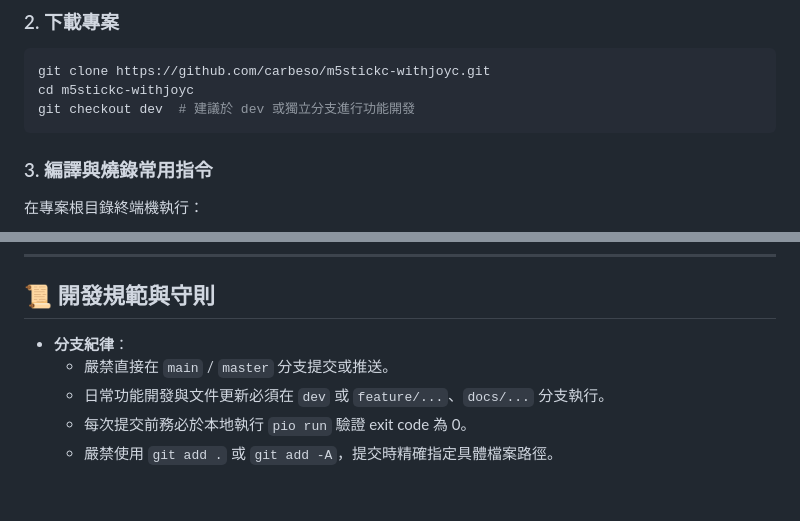
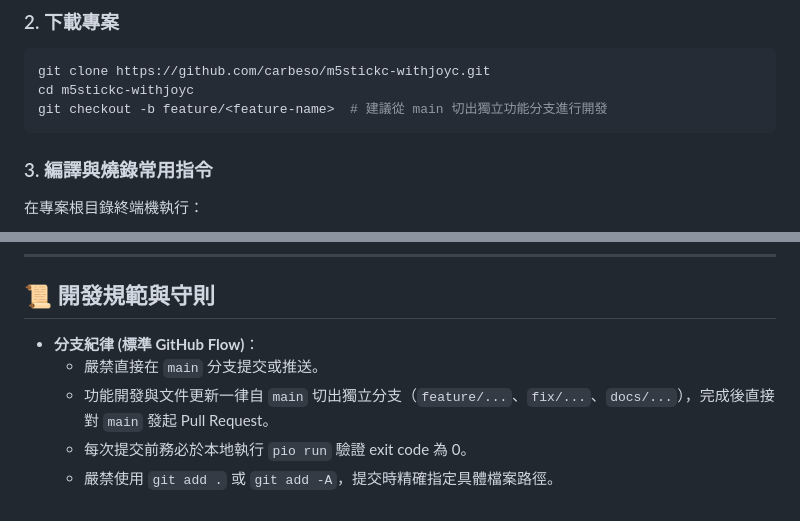
Before and after one commit to carbeso/m5stickc-withjoyc, a Markdown page: README.zh-TW.md, 2 parts joined by grey strips. Drawn GitHub-style.

````diff
--- a/README.zh-TW.md
+++ b/README.zh-TW.md
@@ -99,7 +99,7 @@
 ```bash
 git clone https://github.com/carbeso/m5stickc-withjoyc.git
 cd m5stickc-withjoyc
-git checkout dev  # 建議於 dev 或獨立分支進行功能開發
+git checkout -b feature/<feature-name>  # 建議從 main 切出獨立功能分支進行開發
 ```
 
 ### 3. 編譯與燒錄常用指令
@@ -184,8 +184,8 @@ m5stickc-withjoyc/
 
 ## 📜 開發規範與守則
 
-- **分支紀律**：
-  - 嚴禁直接在 `main` / `master` 分支提交或推送。
-  - 日常功能開發與文件更新必須在 `dev` 或 `feature/...`、`docs/...` 分支執行。
+- **分支紀律 (標準 GitHub Flow)**：
+  - 嚴禁直接在 `main` 分支提交或推送。
+  - 功能開發與文件更新一律自 `main` 切出獨立分支（`feature/...`、`fix/...`、`docs/...`），完成後直接對 `main` 發起 Pull Request。
   - 每次提交前務必於本地執行 `pio run` 驗證 exit code 為 0。
   - 嚴禁使用 `git add .` 或 `git add -A`，提交時精確指定具體檔案路徑。
````
Also changed, not shown: AGENTS.md (+6 -3 lines), README.md (+4 -4 lines).
